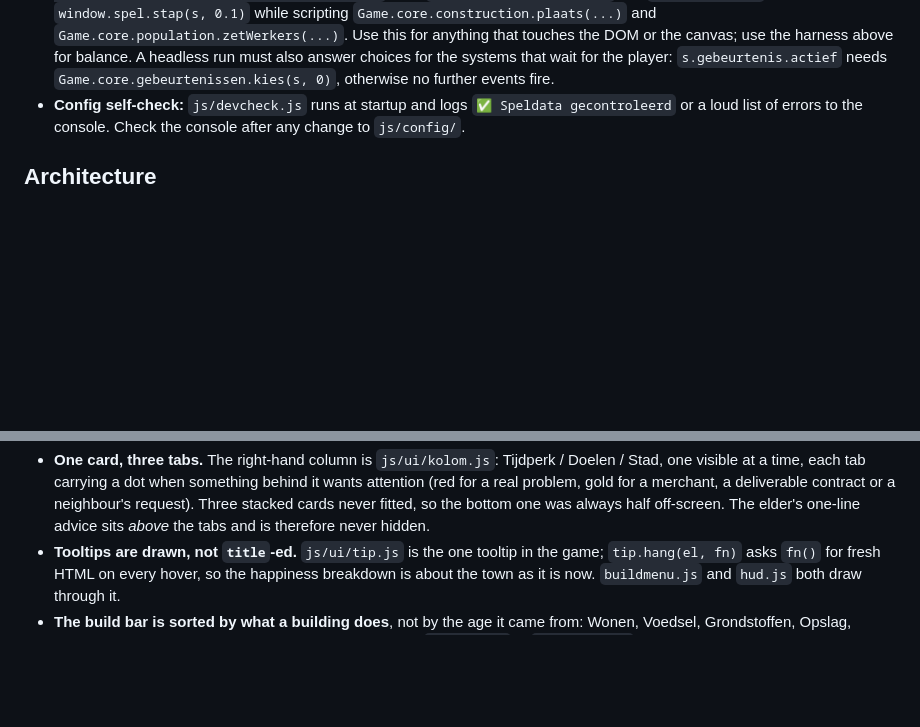
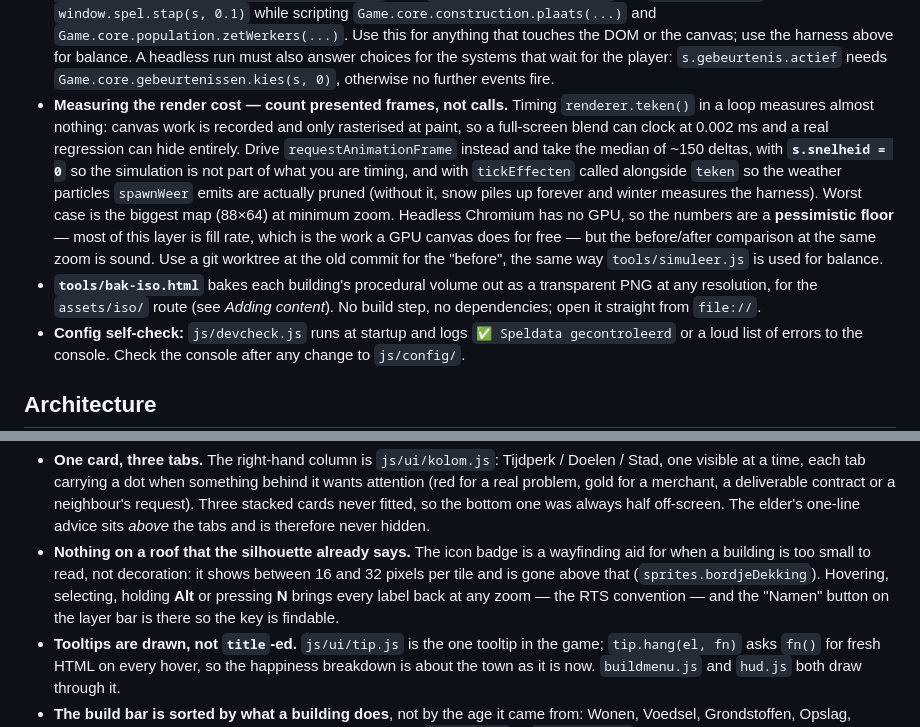
Before and after one commit to Agjan0612/Spelletje, a Markdown page: CLAUDE.md, 2 parts joined by grey strips. Rendered like a GitHub page; blank space fills up the shorter version.

Commit message:
CLAUDE.md: hoe je de renderlaag meet, en de labeltoets
Drie gaten gevuld die deze sessie duidelijk maakten.

Het meten van tekenkosten stond er niet in, en de voor de hand liggende manier
is fout: teken() in een lus timen meet vrijwel niets, want canvaswerk wordt
opgenomen en pas bij het schilderen gerasterd — een schermvullende blend klokte
op 0,002 ms. Nu staat er hoe het wel moet (rAF-delta's, snelheid op 0,
tickEffecten ernaast, grootste kaart) en waarom de absolute getallen een
pessimistische ondergrens zijn.

Verder: het bakgereedschap bij de andere gereedschappen, en de labeltoets
(Alt / N) bij de interfaceregels, want het bordje verdwijnt nu bij inzoomen en
dan moet ergens staan hoe je het terugkrijgt.

Co-Authored-By: Claude Opus 5 <noreply@anthropic.com>
Claude-Session: https://claude.ai/code/session_01RHiymSDjcQfJgThjTwAoJv

```diff
--- a/CLAUDE.md
+++ b/CLAUDE.md
@@ -40,6 +40,22 @@ There is no npm, no build, no test runner in the repo.
   A headless run must also answer choices for the systems that wait for the
   player: `s.gebeurtenis.actief` needs `Game.core.gebeurtenissen.kies(s, 0)`,
   otherwise no further events fire.
+- **Measuring the render cost — count presented frames, not calls.** Timing
+  `renderer.teken()` in a loop measures almost nothing: canvas work is recorded
+  and only rasterised at paint, so a full-screen blend can clock at 0.002 ms and
+  a real regression can hide entirely. Drive `requestAnimationFrame` instead and
+  take the median of ~150 deltas, with **`s.snelheid = 0`** so the simulation is
+  not part of what you are timing, and with `tickEffecten` called alongside
+  `teken` so the weather particles `spawnWeer` emits are actually pruned (without
+  it, snow piles up forever and winter measures the harness). Worst case is the
+  biggest map (88×64) at minimum zoom. Headless Chromium has no GPU, so the
+  numbers are a **pessimistic floor** — most of this layer is fill rate, which is
+  the work a GPU canvas does for free — but the before/after comparison at the
+  same zoom is sound. Use a git worktree at the old commit for the "before", the
+  same way `tools/simuleer.js` is used for balance.
+- **`tools/bak-iso.html`** bakes each building's procedural volume out as a
+  transparent PNG at any resolution, for the `assets/iso/` route (see *Adding
+  content*). No build step, no dependencies; open it straight from `file://`.
 - **Config self-check:** `js/devcheck.js` runs at startup and logs `✅ Speldata gecontroleerd` or a loud list of errors to the console. Check the console after any change to `js/config/`.
 
 ## Architecture
@@ -230,6 +246,12 @@ Buildings get a cast shadow, a dark contour over the wall corners and eaves, and
 
 - **Nothing on screen that is always nul.** `s.gezien` (plain `{ id: true }`, kept in step by `state.voegToe` and `state.merkOp` inside `herbereken`) says which resources this town has actually met; the HUD shows only those, so a first-age village watches five counters instead of fourteen. The shield hides itself until raiders can come.
 - **One card, three tabs.** The right-hand column is `js/ui/kolom.js`: Tijdperk / Doelen / Stad, one visible at a time, each tab carrying a dot when something behind it wants attention (red for a real problem, gold for a merchant, a deliverable contract or a neighbour's request). Three stacked cards never fitted, so the bottom one was always half off-screen. The elder's one-line advice sits *above* the tabs and is therefore never hidden.
+- **Nothing on a roof that the silhouette already says.** The icon badge is a
+  wayfinding aid for when a building is too small to read, not decoration: it
+  shows between 16 and 32 pixels per tile and is gone above that
+  (`sprites.bordjeDekking`). Hovering, selecting, holding **Alt** or pressing
+  **N** brings every label back at any zoom — the RTS convention — and the
+  "Namen" button on the layer bar is there so the key is findable.
 - **Tooltips are drawn, not `title`-ed.** `js/ui/tip.js` is the one tooltip in the game; `tip.hang(el, fn)` asks `fn()` for fresh HTML on every hover, so the happiness breakdown is about the town as it is now. `buildmenu.js` and `hud.js` both draw through it.
 - **The build bar is sorted by what a building does**, not by the age it came from: Wonen, Voedsel, Grondstoffen, Opslag, Voorzieningen, Ambacht, Handel, Verdediging, Straten. `BM.SOORTEN` in `buildmenu.js` holds two orders that are deliberately different — the array is the tab order, `prio` is the order the tests are tried (a castle stores goods, but defence is asked first). Locked buildings stay in their drawer, greyed, so you can see what is coming.
 
```
